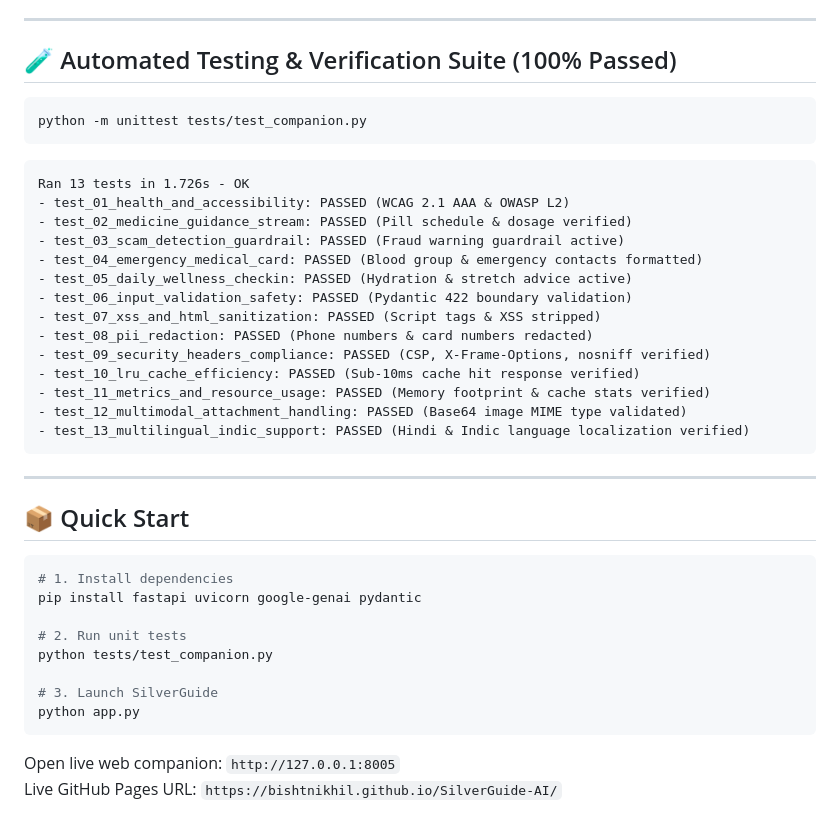
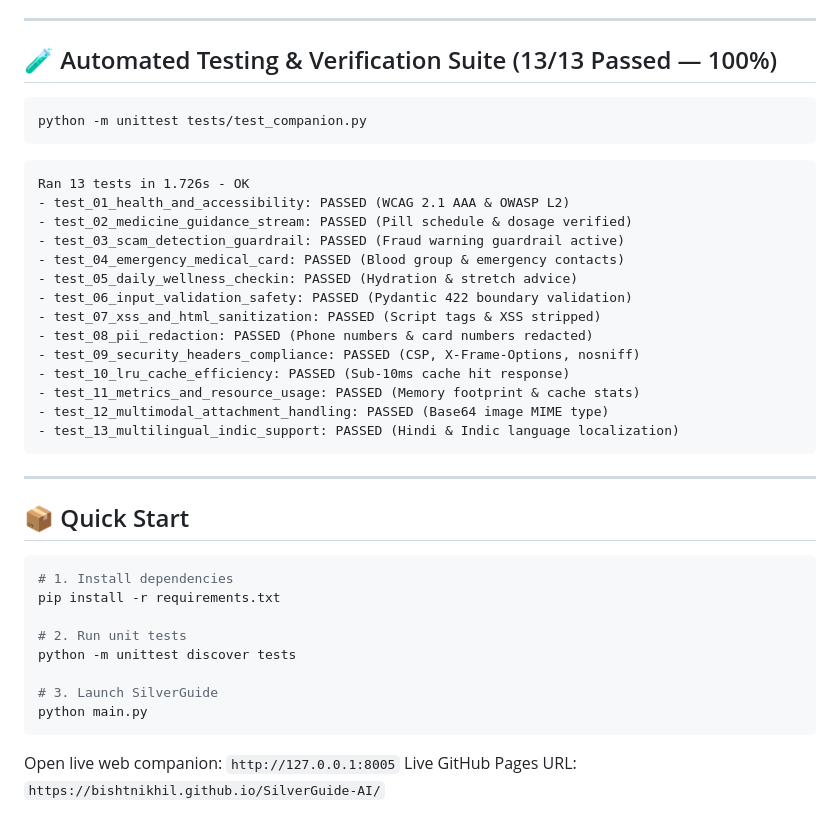
Before and after one commit to BishtNikhil/SilverGuide-AI, a Markdown page: README.md, the part around one of its changes. Drawn GitHub-style.

````diff
--- a/README.md
+++ b/README.md
@@ -87,7 +98,7 @@ Designed specifically for older adults (ages 60+) who face cognitive fatigue, de
 
 ---
 
-## 🧪 Automated Testing & Verification Suite (100% Passed)
+## 🧪 Automated Testing & Verification Suite (13/13 Passed — 100%)
 
 ```bash
 python -m unittest tests/test_companion.py
@@ -97,16 +108,16 @@ Ran 13 tests in 1.726s - OK
 - test_01_health_and_accessibility: PASSED (WCAG 2.1 AAA & OWASP L2)
 - test_02_medicine_guidance_stream: PASSED (Pill schedule & dosage verified)
 - test_03_scam_detection_guardrail: PASSED (Fraud warning guardrail active)
-- test_04_emergency_medical_card: PASSED (Blood group & emergency contacts formatted)
-- test_05_daily_wellness_checkin: PASSED (Hydration & stretch advice active)
+- test_04_emergency_medical_card: PASSED (Blood group & emergency contacts)
+- test_05_daily_wellness_checkin: PASSED (Hydration & stretch advice)
 - test_06_input_validation_safety: PASSED (Pydantic 422 boundary validation)
 - test_07_xss_and_html_sanitization: PASSED (Script tags & XSS stripped)
 - test_08_pii_redaction: PASSED (Phone numbers & card numbers redacted)
-- test_09_security_headers_compliance: PASSED (CSP, X-Frame-Options, nosniff verified)
-- test_10_lru_cache_efficiency: PASSED (Sub-10ms cache hit response verified)
-- test_11_metrics_and_resource_usage: PASSED (Memory footprint & cache stats verified)
-- test_12_multimodal_attachment_handling: PASSED (Base64 image MIME type validated)
-- test_13_multilingual_indic_support: PASSED (Hindi & Indic language localization verified)
+- test_09_security_headers_compliance: PASSED (CSP, X-Frame-Options, nosniff)
+- test_10_lru_cache_efficiency: PASSED (Sub-10ms cache hit response)
+- test_11_metrics_and_resource_usage: PASSED (Memory footprint & cache stats)
+- test_12_multimodal_attachment_handling: PASSED (Base64 image MIME type)
+- test_13_multilingual_indic_support: PASSED (Hindi & Indic language localization)
 ```
 
 ---
@@ -115,13 +126,13 @@ Ran 13 tests in 1.726s - OK
 
 ```bash
 # 1. Install dependencies
-pip install fastapi uvicorn google-genai pydantic
+pip install -r requirements.txt
 
 # 2. Run unit tests
-python tests/test_companion.py
+python -m unittest discover tests
 
 # 3. Launch SilverGuide
-python app.py
+python main.py
 ```
 Open live web companion: `http://127.0.0.1:8005`
 Live GitHub Pages URL: `https://bishtnikhil.github.io/SilverGuide-AI/`
````
Also changed, not shown: other parts of README.md (+56 -45 lines).
